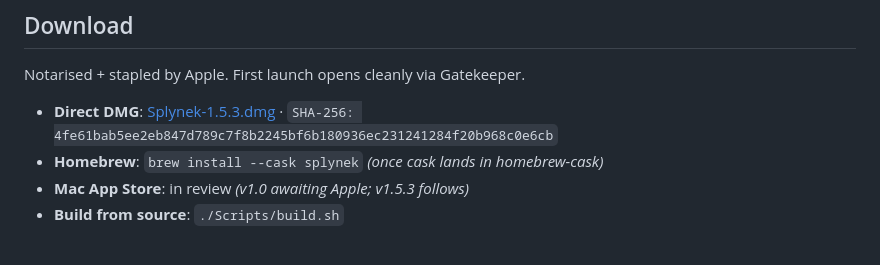
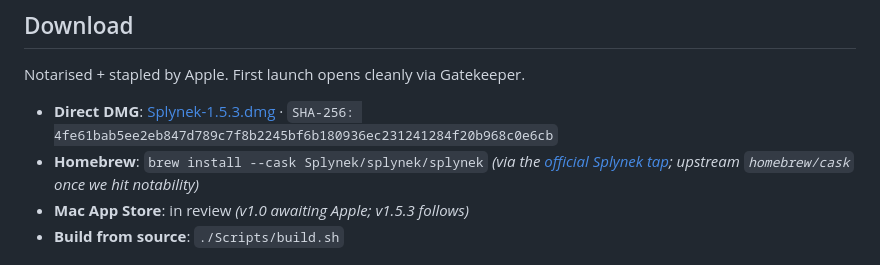
Before and after one commit to Splynek/splynek, a Markdown page: LANDING.md, the part around the change. Rendered like a GitHub page.

```diff
--- a/LANDING.md
+++ b/LANDING.md
@@ -75,7 +75,7 @@ Notarised + stapled by Apple. First launch opens cleanly via Gatekeeper.
 
 - **Direct DMG**: [Splynek-1.5.3.dmg](https://github.com/Splynek/splynek/releases/download/v1.5.3/Splynek-1.5.3.dmg)
   · `SHA-256: 4fe61bab5ee2eb847d789c7f8b2245bf6b180936ec231241284f20b968c0e6cb`
-- **Homebrew**: `brew install --cask splynek` *(once cask lands in homebrew-cask)*
+- **Homebrew**: `brew install --cask Splynek/splynek/splynek` *(via the [official Splynek tap](https://github.com/Splynek/homebrew-splynek); upstream `homebrew/cask` once we hit notability)*
 - **Mac App Store**: in review *(v1.0 awaiting Apple; v1.5.3 follows)*
 - **Build from source**: `./Scripts/build.sh`
 
```
Also changed, not shown: HANDOFF.md (+3 -1 lines), SHOW_HN.md (+2 -0 lines).
